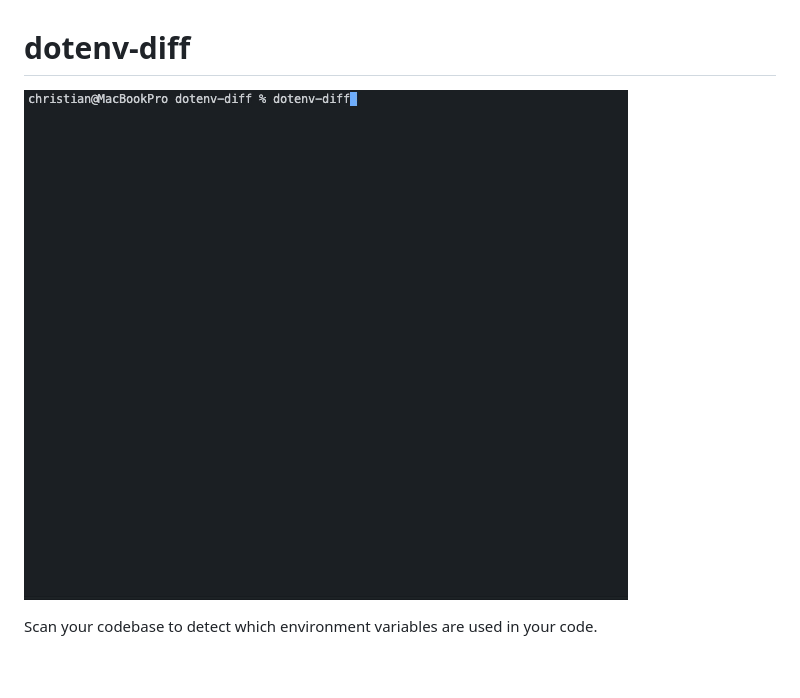
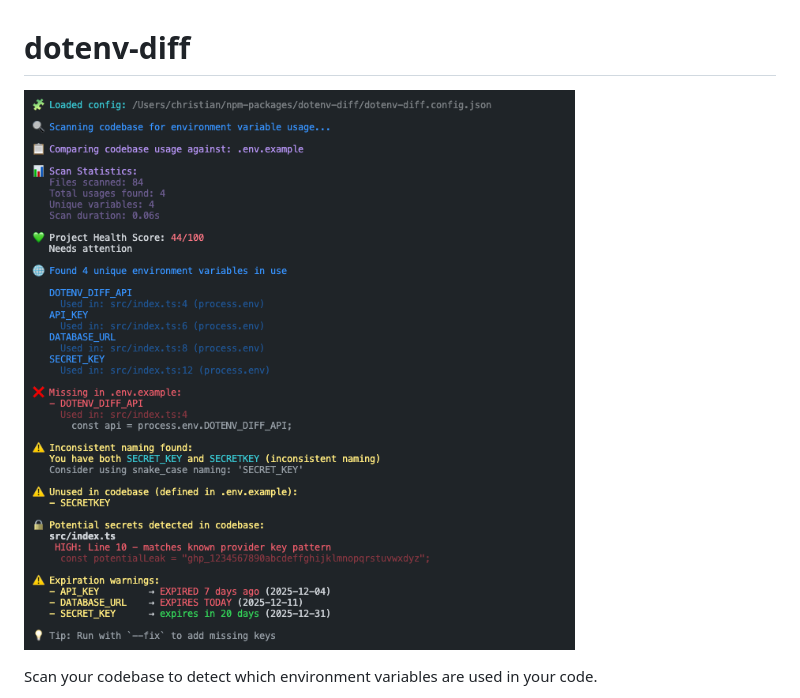
Before and after one commit to Chrilleweb/dotenv-diff, a Markdown page: README.md, the part around the change. Rendered like a GitHub page; pictures changed too: public/demo2.png (added); blank space fills up the shorter version.

Commit message:
new demo on readme

```diff
--- a/README.md
+++ b/README.md
@@ -1,6 +1,6 @@
 # dotenv-diff
 
-![Demo](./public/demo.gif)
+![Demo](./public/demo2.png)
 
 Scan your codebase to detect which environment variables are used in your code.
 
```
